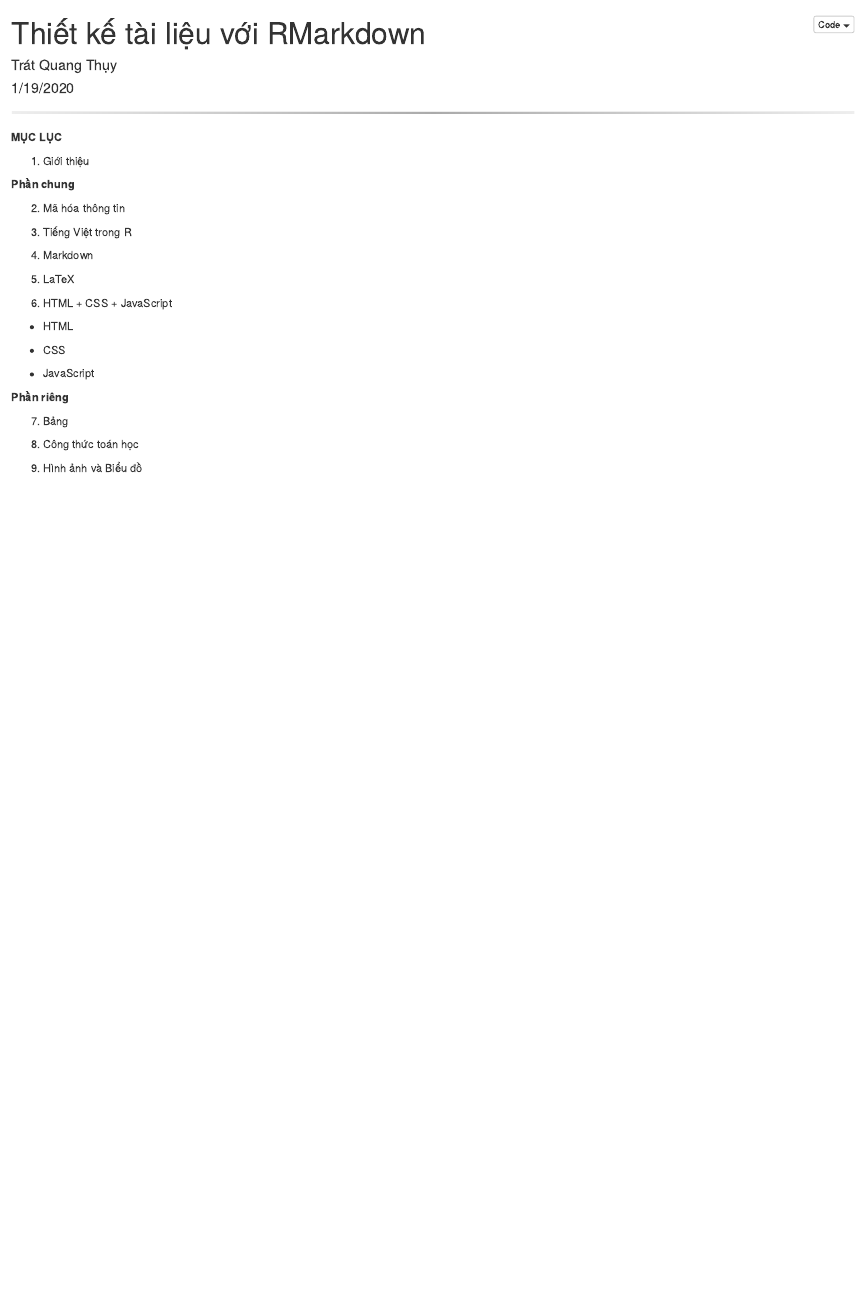
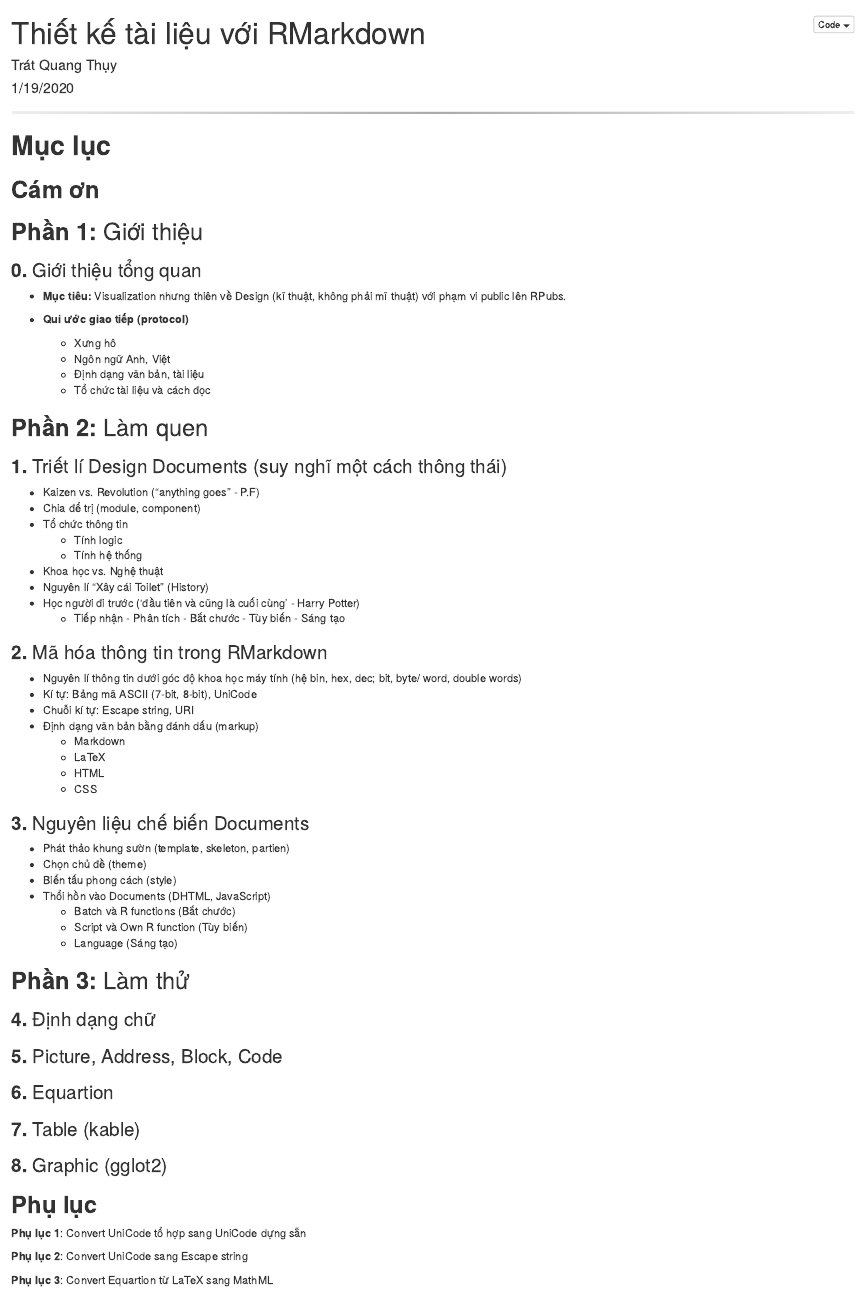
Before and after one commit to BabyMouse/ddRMarkdown, an R Markdown document (ddRMarkdown.Rmd): the page in a window 1100 px wide, from its top. The pictures show the output file ddRMarkdown.html that the author committed with the source, opened offline.

Commit message:
Update "Table of Content"

````diff
--- a/ddRMarkdown.Rmd
+++ b/ddRMarkdown.Rmd
@@ -10,7 +10,6 @@ output:
     df_print: kable
     highlight: haddock
     keep_md: yes
-    number_sections: yes
 ---
 
 ```{r setup, include=FALSE}
@@ -19,34 +18,73 @@ knitr::opts_chunk$set(echo = TRUE)
 
 ---
 
-**MỤC LỤC**
+# **Mục lục**
 
-1. Giới thiệu
+## **Cám ơn**
 
-**Phần chung**
+## **Phần 1:** Giới thiệu
 
-2. Mã hóa thông tin
+### **0.** Giới thiệu tổng quan
 
-3. Tiếng Việt trong R
+* **Mục tiêu:** Visualization nhưng thiên về Design (kĩ thuật, không phải mĩ thuật) với phạm vi public lên RPubs.
 
-4. Markdown
+* **Qui ước giao tiếp (protocol)**
+  + Xưng hô
+  + Ngôn ngữ Anh, Việt
+  + Định dạng văn bản, tài liệu
+  + Tổ chức tài liệu và cách đọc
 
-5. LaTeX
+## **Phần 2:** Làm quen
 
-6. HTML +  CSS +  JavaScript
+### **1.** Triết lí Design Documents (suy nghĩ một cách thông thái)
 
-* HTML
+* Kaizen vs. Revolution ("anything goes" - P.F)
+* Chia để trị (module, component)
+* Tổ chức thông tin
+	* Tính logic
+	* Tính hệ thống
+* Khoa học vs. Nghệ thuật
+* Nguyên lí "Xây cái Toilet" (History)
+* Học người đi trước ('đầu tiên và cũng là cuối cùng' - Harry Potter)
+	* Tiếp nhận - Phân tích - Bắt chước - Tùy biến - Sáng tạo
 
-* CSS
+### **2.** Mã hóa thông tin trong RMarkdown
 
-* JavaScript
+* Nguyên lí thông tin dưới góc độ khoa học máy tính (hệ bin, hex, dec; bit, byte/ word, double words)
+* Kí tự: Bảng mã ASCII (7-bit, 8-bit), UniCode
+* Chuỗi kí tự: Escape string, URI
+* Định dạng văn bản bằng đánh dấu (markup)
+	* Markdown
+	* LaTeX
+	* HTML
+	* CSS
 
+### **3.** Nguyên liệu chế biến Documents
 
+* Phát thảo khung sườn (template, skeleton, partien)
+* Chọn chủ đề (theme)
+* Biến tấu phong cách (style)
+* Thổi hồn vào Documents (DHTML, JavaScript)
+	* Batch và R functions (Bắt chước)
+	* Script và Own R function (Tùy biến)
+	* Language (Sáng tạo)
 
-**Phần riêng**
+## **Phần 3:** Làm thử
 
-7. Bảng
+### **4.** Định dạng chữ
 
-8. Công thức toán học
+### **5.** Picture, Address, Block, Code
 
-9. Hình ảnh và Biểu đồ
+### **6.** Equartion
+
+### **7.** Table (kable)
+
+### **8.** Graphic (gglot2)
+
+## **Phụ lục**
+
+**Phụ lục 1**: Convert UniCode tổ hợp sang UniCode dựng sẵn
+
+**Phụ lục 2**: Convert UniCode sang Escape string
+
+**Phụ lục 3**: Convert Equartion từ LaTeX sang MathML
````
Also changed, not shown: ddRMarkdown.html, ddRMarkdown.md.
